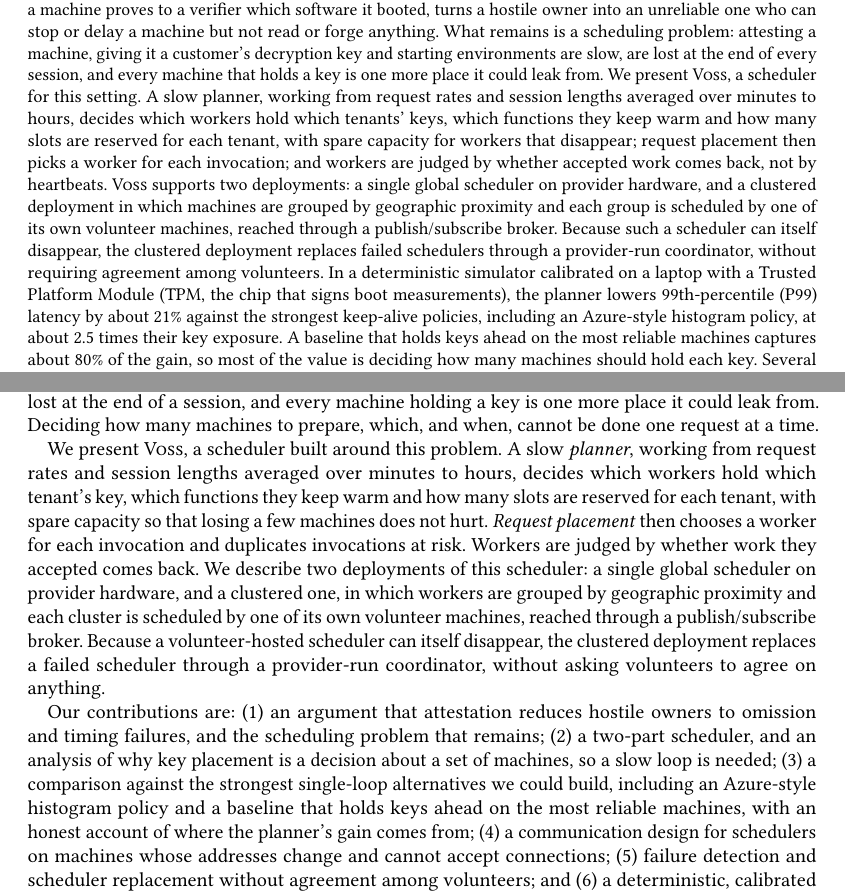
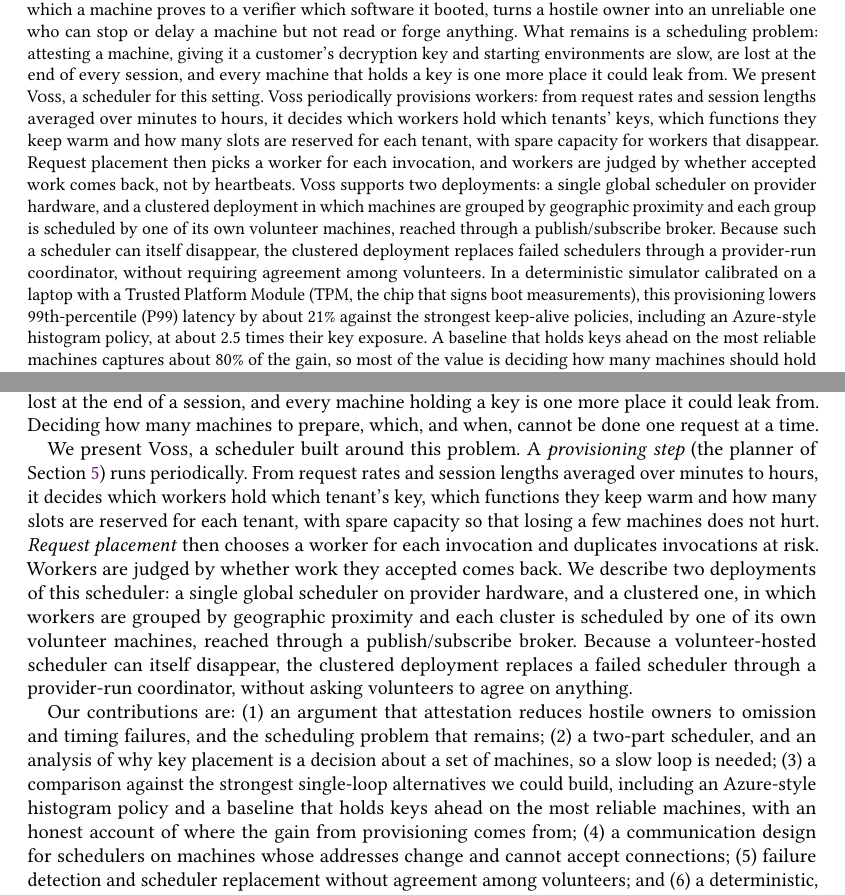
Before and after one commit to aalhadsawane/VOSS, a LaTeX paper (manuscript/main.tex, which reads manuscript/sections/intro.tex): two parts of pages 1 and 2 of 21, joined at a grey line, cut so that both start at the same text. Compiled offline with pdfLaTeX.

Commit message:
Abstract and intro: describe provisioning functionally, drop 'slow planner'
Co-Authored-By: Claude Sonnet 5.5 <noreply@anthropic.com>

```diff
--- a/manuscript/main.tex
+++ b/manuscript/main.tex
@@ -39,15 +39,15 @@ code and data they run. Remote attestation, in which a machine proves to a verif
 owner into an unreliable one who can stop or delay a machine but not read or forge anything. What remains is a scheduling
 problem: attesting a machine, giving it a customer's decryption key and starting environments are slow, are lost at the end of
 every session, and every machine that holds a key is one more place it could leak from.
-We present \voss{}, a scheduler for this setting. A slow planner, working from request rates and session lengths averaged over minutes to hours, decides which workers hold
-which tenants' keys, which functions they keep warm and how many slots are reserved for each tenant, with spare capacity for
-workers that disappear; request placement then picks a worker for each invocation; and workers are judged by whether accepted
-work comes back, not by heartbeats. \voss{} supports two deployments: a
+We present \voss{}, a scheduler for this setting. \voss{} periodically provisions workers: from request rates and session lengths averaged over minutes to hours, it decides
+which workers hold which tenants' keys, which functions they keep warm and how many slots are reserved for each tenant, with
+spare capacity for workers that disappear. Request placement then picks a worker for each invocation, and workers are judged
+by whether accepted work comes back, not by heartbeats. \voss{} supports two deployments: a
 single global scheduler on provider hardware, and a clustered deployment in which machines are grouped by geographic proximity
 and each group is scheduled by one of its own volunteer machines, reached through a publish/subscribe broker. Because such a
 scheduler can itself disappear, the clustered deployment replaces failed schedulers through a provider-run coordinator, without
 requiring agreement among volunteers.
-In a deterministic simulator calibrated on a laptop with a Trusted Platform Module (TPM, the chip that signs boot measurements), the planner lowers 99th-percentile (P99) latency by about
+In a deterministic simulator calibrated on a laptop with a Trusted Platform Module (TPM, the chip that signs boot measurements), this provisioning lowers 99th-percentile (P99) latency by about
 \RfourDecompGreedyMed\% against the strongest keep-alive policies, including an Azure-style histogram policy, at about 2.5 times their key
 exposure. A baseline that holds keys ahead on the most reliable machines captures about \RfourDecompShareMed\% of the gain, so most of the value is
 deciding how many machines should hold each key. Several designed components did not pay off, and we report those too.
--- a/manuscript/sections/intro.tex
+++ b/manuscript/sections/intro.tex
@@ -34,9 +34,9 @@ customer's decryption key, and given started environments for its functions. All
 session, and every machine holding a key is one more place it could leak from. Deciding how many machines to prepare, which, and
 when, cannot be done one request at a time.
 
-We present \voss{}, a scheduler built around this problem. A slow \emph{planner}, working from request rates and session lengths averaged over minutes to hours, decides which workers hold
-which tenant's key, which functions they keep warm and how many slots are reserved for each tenant, with spare capacity so that
-losing a few machines does not hurt. \emph{Request placement} then chooses a worker for each invocation and duplicates
+We present \voss{}, a scheduler built around this problem. A \emph{provisioning step} (the planner of Section~\ref{sec:sched}) runs periodically. From request rates and session lengths
+averaged over minutes to hours, it decides which workers hold which tenant's key, which functions they keep warm and how many
+slots are reserved for each tenant, with spare capacity so that losing a few machines does not hurt. \emph{Request placement} then chooses a worker for each invocation and duplicates
 invocations at risk. Workers are judged by whether work they
 accepted comes back. We describe two deployments of this scheduler: a single global scheduler on provider hardware, and a
 clustered one, in which workers are grouped by geographic proximity and each cluster is scheduled by one of its own volunteer
@@ -48,7 +48,7 @@ Our contributions are:
 remains;
 (2)~a two-part scheduler, and an analysis of why key placement is a decision about a set of machines, so a slow loop is needed;
 (3)~a comparison against the strongest single-loop alternatives we could build, including an Azure-style histogram policy and a
-baseline that holds keys ahead on the most reliable machines, with an honest account of where the planner's gain comes from;
+baseline that holds keys ahead on the most reliable machines, with an honest account of where the gain from provisioning comes from;
 (4)~a communication design for schedulers on machines whose addresses change and cannot accept connections;
 (5)~failure detection and scheduler replacement without agreement among volunteers; and
 (6)~a deterministic, calibrated evaluation whose hypotheses were fixed before the runs.
```
Also changed, not shown: manuscript/sections/intro.tex (2 more changed lines).
